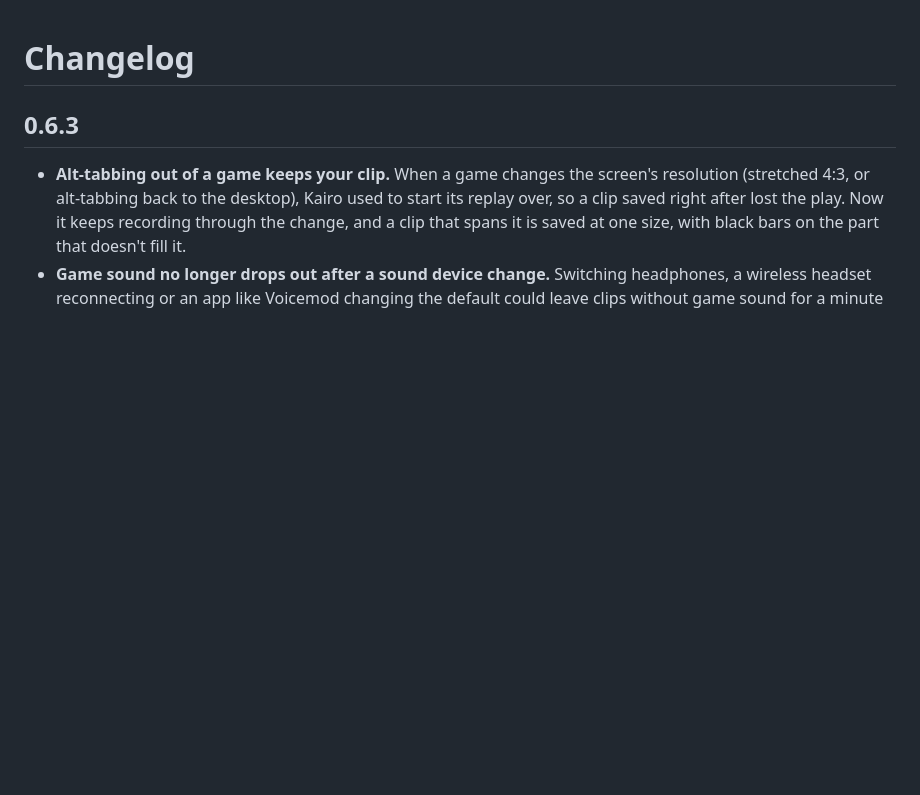
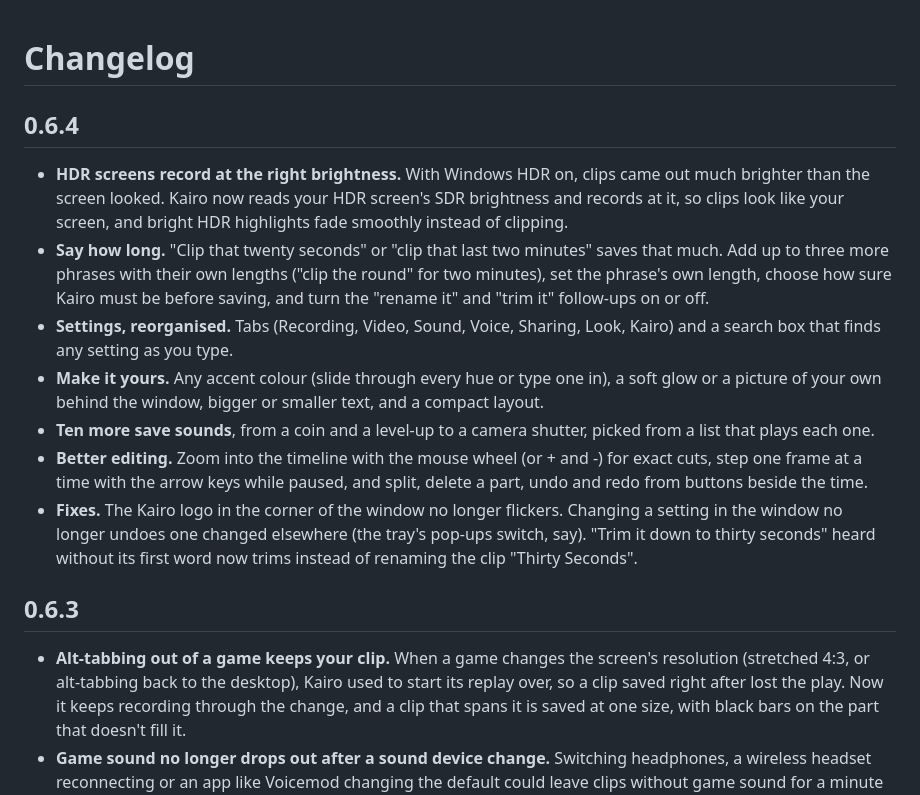
Before and after one commit to fsiuhgshiqoih32/kairo, a Markdown page: CHANGELOG.md, the part around the change. GitHub-like rendering; blank space fills up the shorter version.

Commit message:
Changelog for 0.6.4
Co-Authored-By: Claude Opus 5.5 <noreply@anthropic.com>

```diff
--- a/CHANGELOG.md
+++ b/CHANGELOG.md
@@ -1,4 +1,28 @@
 # Changelog
+
+## 0.6.4
+
+- **HDR screens record at the right brightness.** With Windows HDR on, clips came out much
+  brighter than the screen looked. Kairo now reads your HDR screen's SDR brightness and records
+  at it, so clips look like your screen, and bright HDR highlights fade smoothly instead of
+  clipping.
+- **Say how long.** "Clip that twenty seconds" or "clip that last two minutes" saves that much.
+  Add up to three more phrases with their own lengths ("clip the round" for two minutes), set
+  the phrase's own length, choose how sure Kairo must be before saving, and turn the "rename
+  it" and "trim it" follow-ups on or off.
+- **Settings, reorganised.** Tabs (Recording, Video, Sound, Voice, Sharing, Look, Kairo) and a
+  search box that finds any setting as you type.
+- **Make it yours.** Any accent colour (slide through every hue or type one in), a soft glow or
+  a picture of your own behind the window, bigger or smaller text, and a compact layout.
+- **Ten more save sounds**, from a coin and a level-up to a camera shutter, picked from a list
+  that plays each one.
+- **Better editing.** Zoom into the timeline with the mouse wheel (or + and -) for exact cuts,
+  step one frame at a time with the arrow keys while paused, and split, delete a part, undo and
+  redo from buttons beside the time.
+- **Fixes.** The Kairo logo in the corner of the window no longer flickers. Changing a setting
+  in the window no longer undoes one changed elsewhere (the tray's pop-ups switch, say).
+  "Trim it down to thirty seconds" heard without its first word now trims instead of renaming
+  the clip "Thirty Seconds".
 
 ## 0.6.3
 
```
